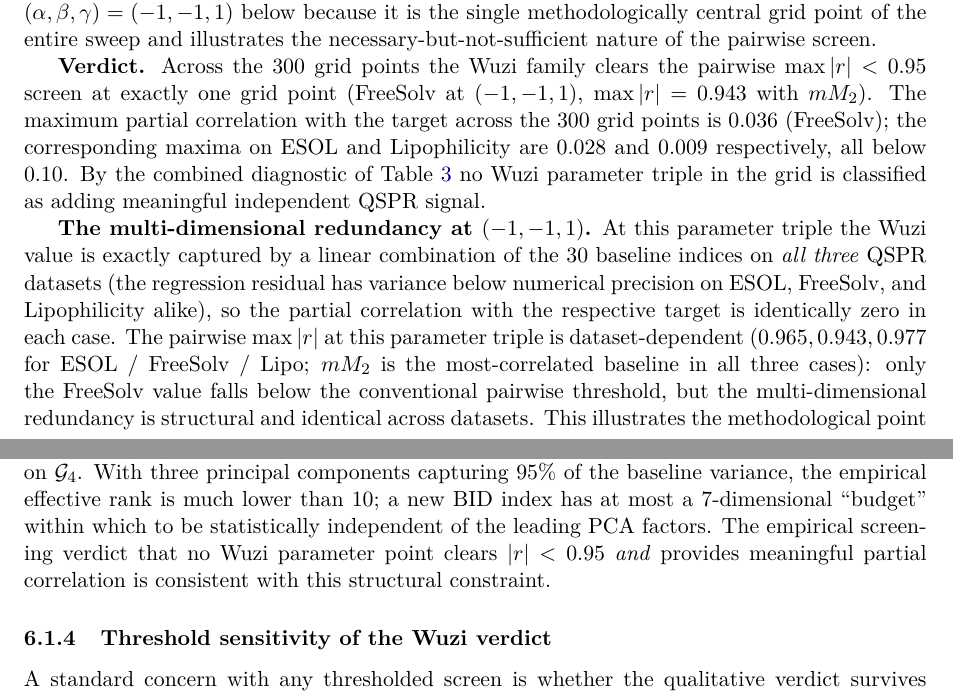
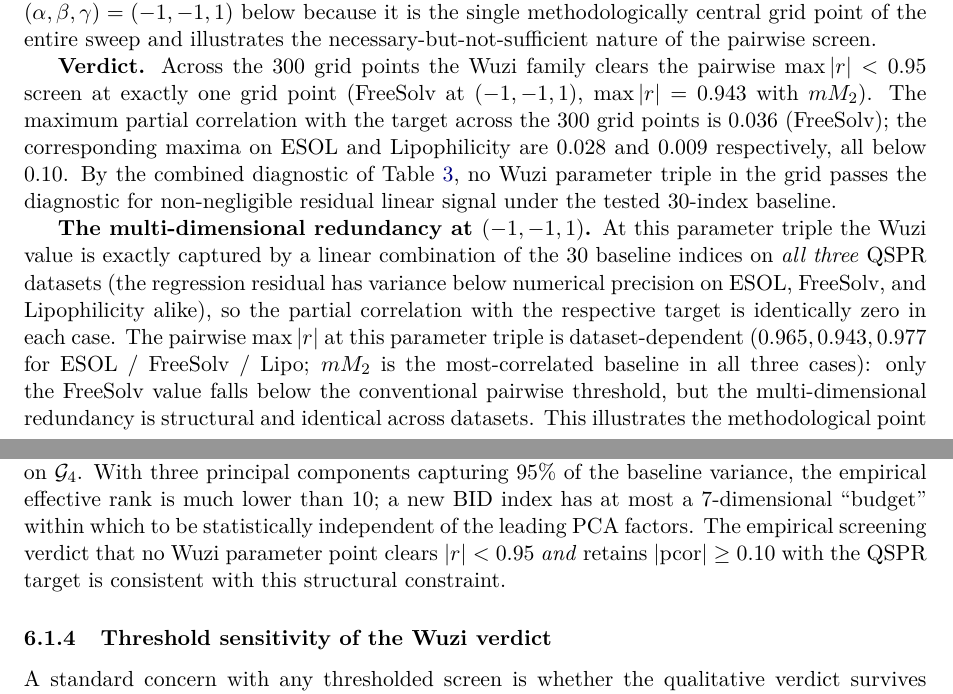
Before and after one commit to Singati2/topological-index-orthogonality, a LaTeX paper (docs/paper2_orthogonality_screening.tex): two parts of pages 7 and 8 of 19, joined at a grey line, cut so that both start at the same text. Compiled offline with pdfLaTeX.

Commit message:
Final micro-cleanup for Paper 2 manuscript
Three small text fixes after PDF review of Paper_2-3.pdf:

1. §6.1.2 Wuzi verdict paragraph: 'no Wuzi parameter triple in
   the grid is classified as adding meaningful independent QSPR
   signal' -> 'no Wuzi parameter triple in the grid passes the
   diagnostic for non-negligible residual linear signal under
   the tested 30-index baseline'. Matches the diagnostic
   framing of Table 3 and §5.5.

2. §1.1 Contribution (2): 'Replication across three independent
   MoleculeNet benchmarks' -> 'Replication across four MoleculeNet
   benchmarks: three regression tasks (ESOL, FreeSolv,
   Lipophilicity) and one binary classification task (BBBP)'.
   Brings the contribution count into line with the actual
   four-dataset benchmark used throughout the paper.

3. §4.1 structural-ceiling closing sentence: 'no Wuzi parameter
   point clears |r|<0.95 AND provides meaningful partial
   correlation' -> 'no Wuzi parameter point clears |r|<0.95 AND
   retains |pcor|>=0.10 with the QSPR target'. Removes the last
   non-denial 'meaningful' occurrence in the wuzi-verdict prose;
   uses the explicit numerical cutoff already in §5.

Figure 4 (fig5b_wuzi_param_heatmaps_all): intentionally left
unchanged. The figure is generated by scripts/08 at 13x9 inches
with bbox='tight' already; without ability to compile locally
and visually verify any trim or resize choice, attempting a
crop is a higher-risk move than leaving it. Documented as
intentional in the report.

Static checks all clean: 0 \binom occurrences; 0 'matches or
beats' lines; 0 'meaningful * QSPR signal' phrases; the only
remaining 'meaningful' occurrences are L132 (rhetorical question
about what makes a new index meaningful, framing the paper's
motivation) and L480 (explicit denial: 'we deliberately avoid
language such as meaningful new index'). All refs resolve, all
cites resolve, all envs balanced, $ count even.

130/130 pytest tests pass.

```diff
--- a/docs/paper2_orthogonality_screening.tex
+++ b/docs/paper2_orthogonality_screening.tex
@@ -593,8 +595,9 @@ The maximum partial correlation with the target across the $300$
 grid points is $0.036$ (FreeSolv); the corresponding maxima on
 ESOL and Lipophilicity are $0.028$ and $0.009$ respectively, all
 below $0.10$. By the combined diagnostic of
-Table~\ref{tab:decision} no Wuzi parameter triple in the grid is
-classified as adding meaningful independent QSPR signal.
+Table~\ref{tab:decision}, no Wuzi parameter triple in the grid
+passes the diagnostic for non-negligible residual linear signal
+under the tested $30$-index baseline.
 
 \textbf{The multi-dimensional redundancy at $(-1, -1, 1)$.}
 At this parameter triple the Wuzi value is exactly captured by a
@@ -637,8 +640,9 @@ variance, the empirical effective rank is much lower than $10$; a
 new BID index has at most a $7$-dimensional ``budget''
 within which to be statistically independent of the leading PCA
 factors. The empirical screening verdict that no Wuzi parameter
-point clears $|r|<0.95$ \emph{and} provides meaningful partial
-correlation is consistent with this structural constraint.
+point clears $|r|<0.95$ \emph{and} retains
+$|\mathrm{pcor}|\ge 0.10$ with the QSPR target is consistent
+with this structural constraint.
 
 \subsubsection{Threshold sensitivity of the Wuzi verdict}\label{sub:threshold_sensitivity}
 
```
Also changed, not shown: docs/paper2_orthogonality_screening.tex (6 more changed lines).
